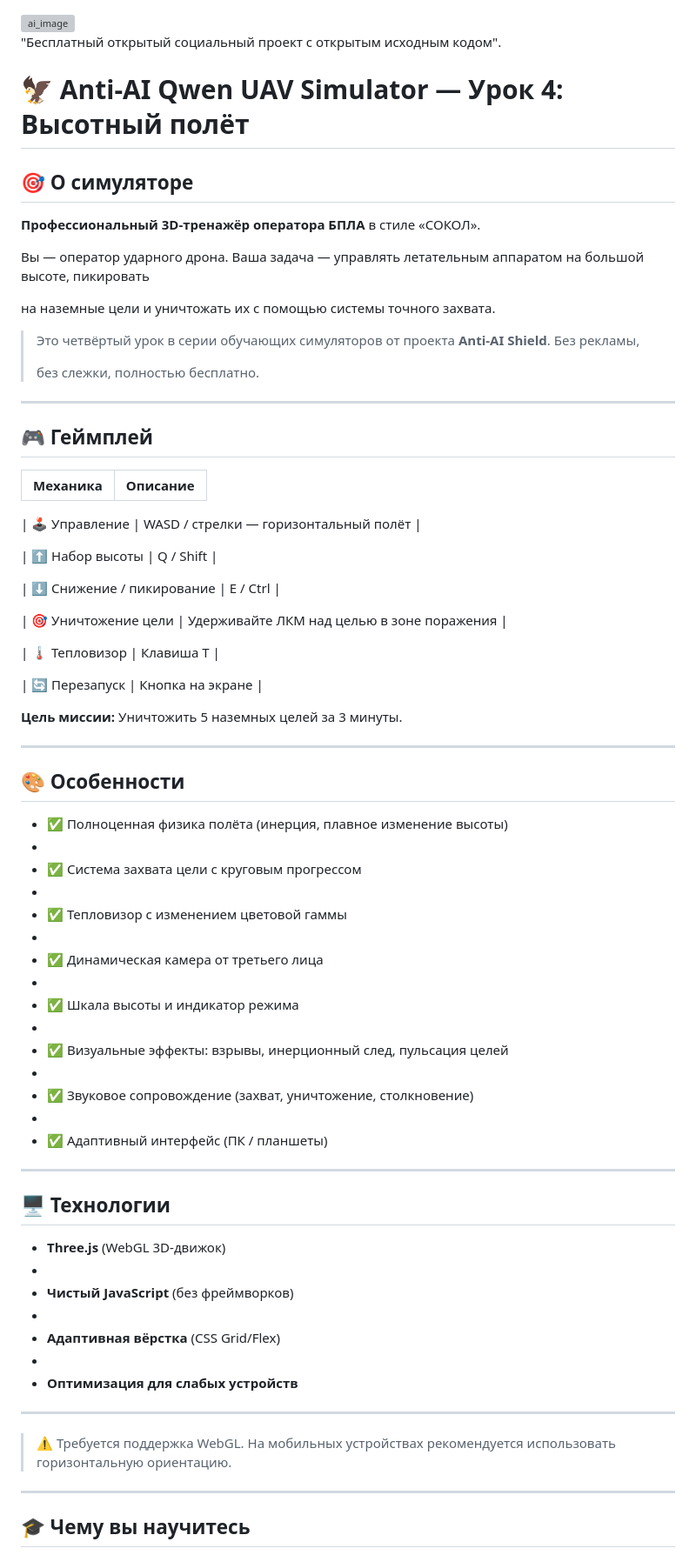
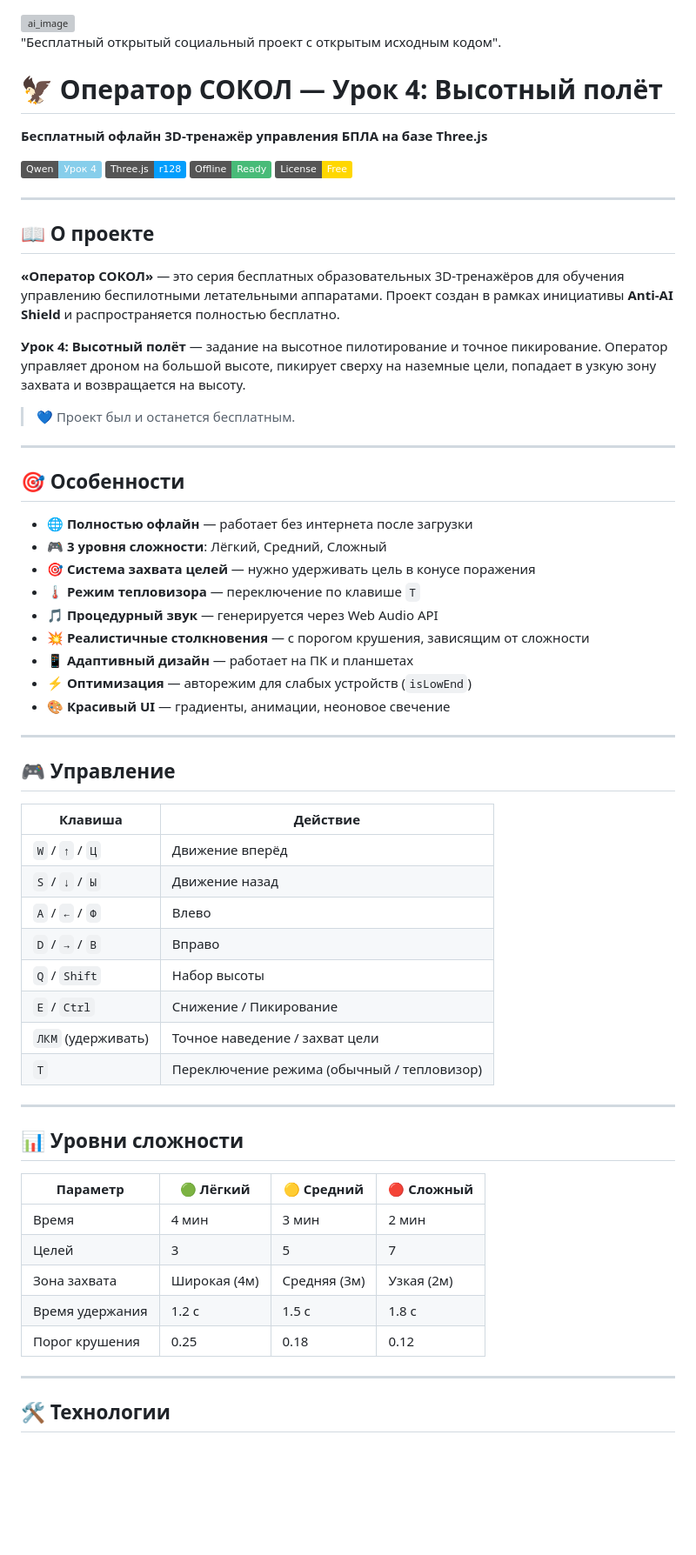
Before and after one commit to ancf-hue/anti-ai-qwen-uav-simulator-lesson-4, a Markdown page: README.md, the part around one of its changes. Shown at 87% size. GitHub-like rendering; badges without logos; blank space fills up the shorter version; grey boxes are pictures that could not be loaded.

```diff
--- a/README.md
+++ b/README.md
@@ -5,81 +5,67 @@
 "Бесплатный открытый социальный проект с открытым исходным кодом".
 
 
-# 🦅 Anti-AI Qwen UAV Simulator — Урок 4: Высотный полёт
+# 🦅 Оператор СОКОЛ — Урок 4: Высотный полёт
 
-## 🎯 О симуляторе
+**Бесплатный офлайн 3D-тренажёр управления БПЛА на базе Three.js**
 
-**Профессиональный 3D-тренажёр оператора БПЛА** в стиле «СОКОЛ».
-
-Вы — оператор ударного дрона. Ваша задача — управлять летательным аппаратом на большой высоте, пикировать
-
-на наземные цели и уничтожать их с помощью системы точного захвата.
-
-> Это четвёртый урок в серии обучающих симуляторов от проекта **Anti-AI Shield**. Без рекламы,
->
-> без слежки, полностью бесплатно.
+![Qwen](https://img.shields.io/badge/Qwen-Урок%204-87ceeb)
+![Three.js](https://img.shields.io/badge/Three.js-r128-049efc)
+![Offline](https://img.shields.io/badge/Offline-Ready-48bb78)
+![License](https://img.shields.io/badge/License-Free-ffd700)
 
 ---
 
-## 🎮 Геймплей
+## 📖 О проекте
 
-| Механика | Описание |
-|----------|----------|
+**«Оператор СОКОЛ»** — это серия бесплатных образовательных 3D-тренажёров для обучения управлению беспилотными летательными аппаратами. Проект создан в рамках инициативы **Anti-AI Shield** и распространяется полностью бесплатно.
 
-| 🕹️ Управление | WASD / стрелки — горизонтальный полёт |
+**Урок 4: Высотный полёт** — задание на высотное пилотирование и точное пикирование. Оператор управляет дроном на большой высоте, пикирует сверху на наземные цели, попадает в узкую зону захвата и возвращается на высоту.
 
-| ⬆️ Набор высоты | Q / Shift |
-
-| ⬇️ Снижение / пикирование | E / Ctrl |
-
-| 🎯 Уничтожение цели | Удерживайте ЛКМ над целью в зоне поражения |
-
-| 🌡️ Тепловизор | Клавиша T |
-
-| 🔄 Перезапуск | Кнопка на экране |
-
-
-**Цель миссии:** Уничтожить 5 наземных целей за 3 минуты.
+> 💙 Проект был и останется бесплатным.
 
 ---
 
-## 🎨 Особенности
+## 🎯 Особенности
 
-- ✅ Полноценная физика полёта (инерция, плавное изменение высоты)
--
-- ✅ Система захвата цели с круговым прогрессом
--
-- ✅ Тепловизор с изменением цветовой гаммы
--
-- ✅ Динамическая камера от третьего лица
--
-- ✅ Шкала высоты и индикатор режима
--
-- ✅ Визуальные эффекты: взрывы, инерционный след, пульсация целей
--
-- ✅ Звуковое сопровождение (захват, уничтожение, столкновение)
--
-- ✅ Адаптивный интерфейс (ПК / планшеты)
+- 🌐 **Полностью офлайн** — работает без интернета после загрузки
+- 🎮 **3 уровня сложности**: Лёгкий, Средний, Сложный
+- 🎯 **Система захвата целей** — нужно удерживать цель в конусе поражения
+- 🌡️ **Режим тепловизора** — переключение по клавише `T`
+- 🎵 **Процедурный звук** — генерируется через Web Audio API
+- 💥 **Реалистичные столкновения** — с порогом крушения, зависящим от сложности
+- 📱 **Адаптивный дизайн** — работает на ПК и планшетах
+- ⚡ **Оптимизация** — авторежим для слабых устройств (`isLowEnd`)
+- 🎨 **Красивый UI** — градиенты, анимации, неоновое свечение
 
 ---
 
-## 🖥️ Технологии
+## 🎮 Управление
 
-- **Three.js** (WebGL 3D-движок)
--
-- **Чистый JavaScript** (без фреймворков)
--
-- **Адаптивная вёрстка** (CSS Grid/Flex)
--
-- **Оптимизация для слабых устройств**
+| Клавиша | Действие |
+|---------|----------|
+| `W` / `↑` / `Ц` | Движение вперёд |
+| `S` / `↓` / `Ы` | Движение назад |
+| `A` / `←` / `Ф` | Влево |
+| `D` / `→` / `В` | Вправо |
+| `Q` / `Shift` | Набор высоты |
+| `E` / `Ctrl` | Снижение / Пикирование |
+| `ЛКМ` (удерживать) | Точное наведение / захват цели |
+| `T` | Переключение режима (обычный / тепловизор) |
 
 ---
 
+## 📊 Уровни сложности
 
-
-> ⚠️ Требуется поддержка WebGL. На мобильных устройствах рекомендуется использовать горизонтальную ориентацию.
+| Параметр | 🟢 Лёгкий | 🟡 Средний | 🔴 Сложный |
+|----------|-----------|------------|------------|
+| Время | 4 мин | 3 мин | 2 мин |
+| Целей | 3 | 5 | 7 |
+| Зона захвата | Широкая (4м) | Средняя (3м) | Узкая (2м) |
+| Время удержания | 1.2 с | 1.5 с | 1.8 с |
+| Порог крушения | 0.25 | 0.18 | 0.12 |
 
 ---
 
-## 🎓 Чему вы научитесь
+## 🛠️ Технологии
 
```
Also changed, not shown: other parts of README.md (+17 -20 lines).
